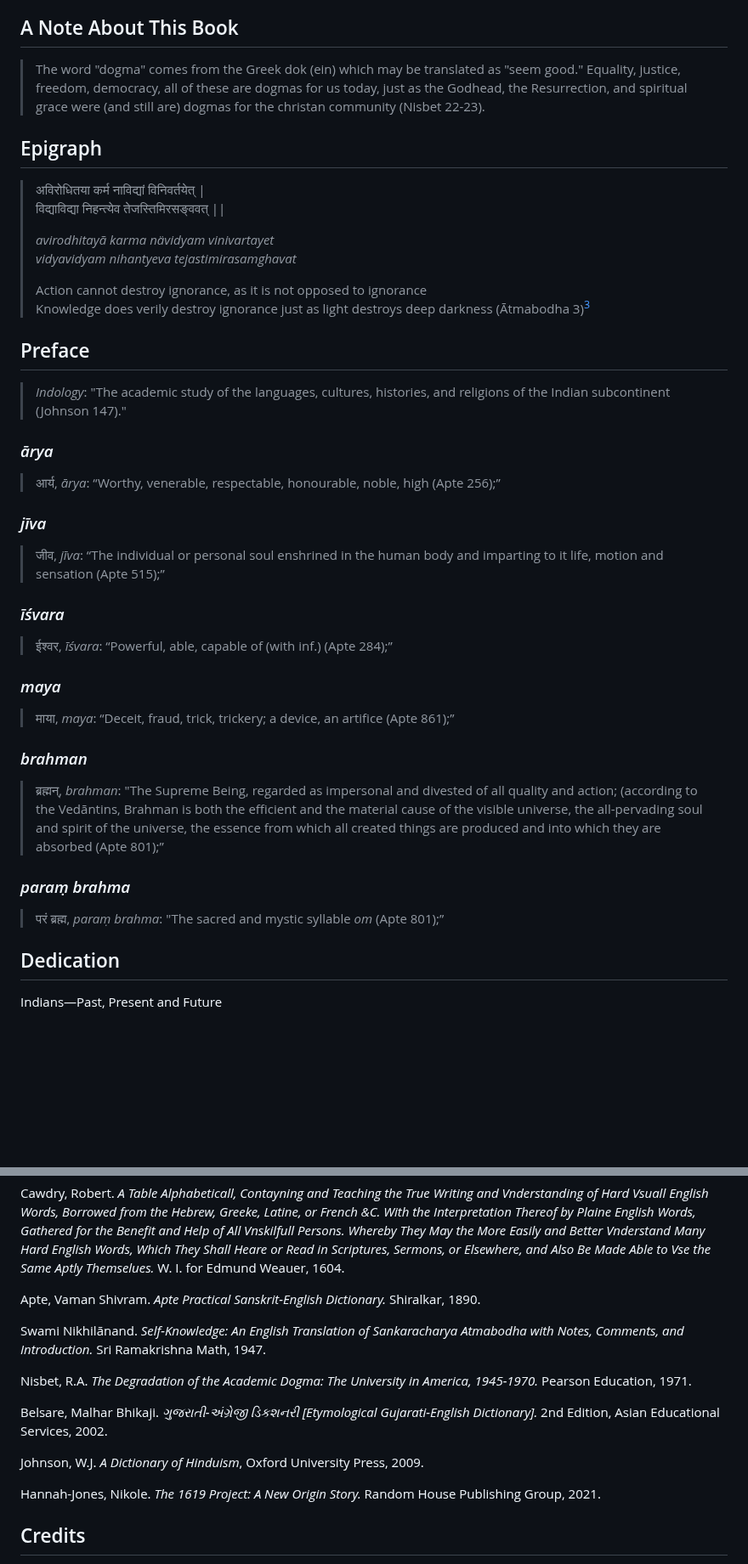
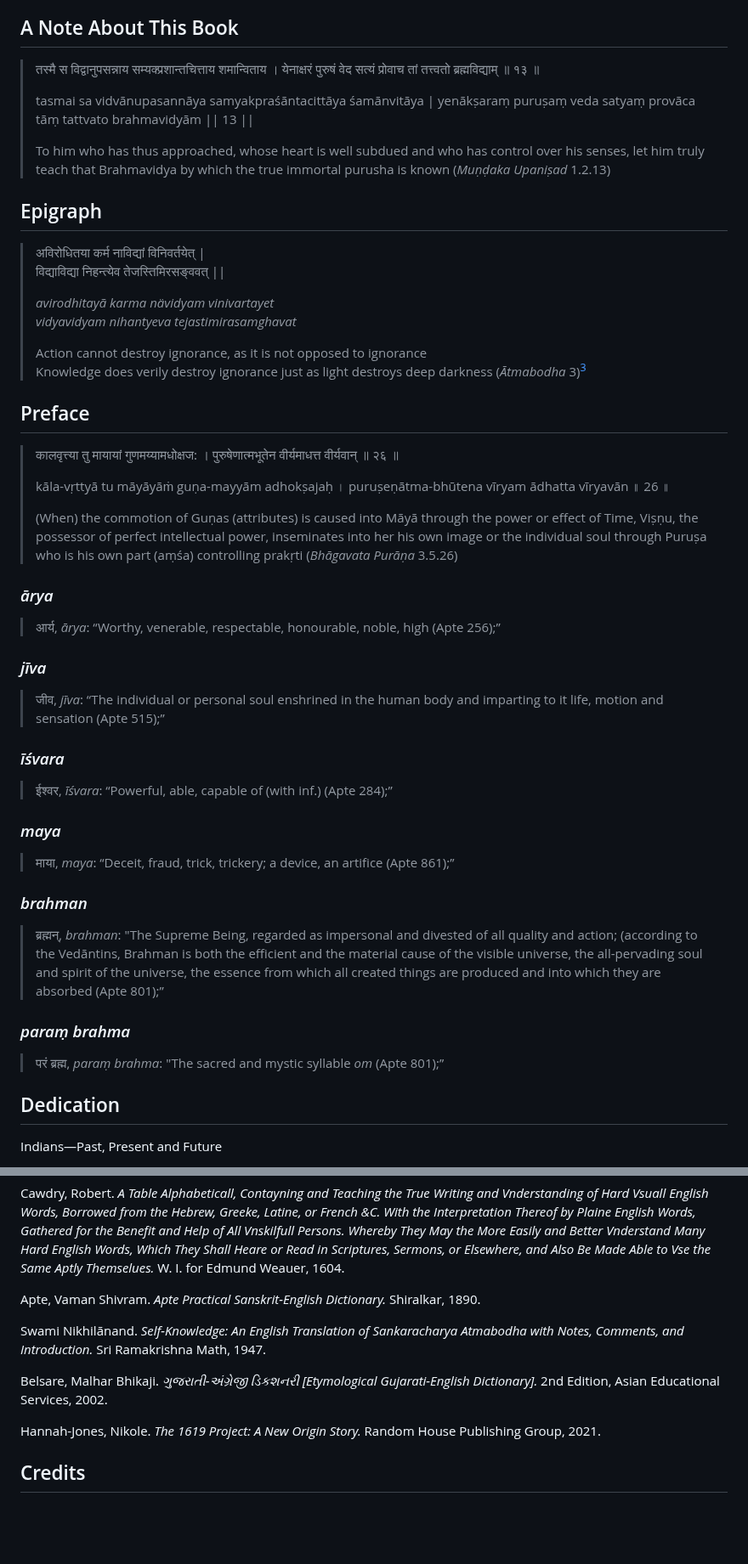
Before and after one commit to Institute-for-ReWriting-World-History/the1854project, a Markdown page: README.md, 2 parts joined by grey strips. Shown at 85% size. Drawn GitHub-style; blank space fills up the shorter version.

```diff
--- a/README.md
+++ b/README.md
@@ -61,11 +61,14 @@ translation of the Word in Modern English in quotes.
 
 ## A Note About This Book
 
-> The word "dogma" comes from the Greek dok (ein) which may be
-> translated as "seem good." Equality, justice, freedom, democracy, all
-> of these are dogmas for us today, just as the Godhead, the
-> Resurrection, and spiritual grace were (and still are) dogmas for the
-> christan community (Nisbet 22-23).
+> तस्मै स विद्वानुपसन्नाय सम्यक्प्रशान्तचित्ताय शमान्विताय ।
+> येनाक्षरं पुरुषं वेद सत्यं प्रोवाच तां तत्त्वतो ब्रह्मविद्याम् ॥ १३ ॥
+>
+> tasmai sa vidvānupasannāya samyakpraśāntacittāya śamānvitāya |
+> yenākṣaraṃ puruṣaṃ veda satyaṃ provāca tāṃ tattvato brahmavidyām || 13 ||
+>
+> To him who has thus approached, whose heart is well subdued and who has control over his senses,
+> let him truly teach that Brahmavidya by which the true immortal purusha is known (_Muṇḍaka Upaniṣad_ 1.2.13)
 
 ## Epigraph
 
@@ -76,12 +79,19 @@ translation of the Word in Modern English in quotes.
 > *vidyavidyam nihantyeva tejastimirasamghavat*
 >
 > Action cannot destroy ignorance, as it is not opposed to ignorance <br>
-> Knowledge does verily destroy ignorance just as light destroys deep darkness (Ātmabodha 3)[^3]
+> Knowledge does verily destroy ignorance just as light destroys deep darkness (_Ātmabodha_ 3)[^3]
 
 ## Preface
 
-> *Indology*: "The academic study of the languages, cultures, histories,
-> and religions of the Indian subcontinent (Johnson 147)."
+> कालवृत्त्या तु मायायां गुणमय्यामधोक्षज: ।
+> पुरुषेणात्मभूतेन वीर्यमाधत्त वीर्यवान् ॥ २६ ॥
+>
+> kāla-vṛttyā tu māyāyāṁ guṇa-mayyām adhokṣajaḥ ।
+> puruṣeṇātma-bhūtena vīryam ādhatta vīryavān ॥ 26 ॥
+>
+>(When) the commotion of Guṇas (attributes) is caused into Māyā through the power or effect of Time,
+>Viṣṇu, the possessor of perfect intellectual power, inseminates into her his own image or
+>the individual soul through Puruṣa who is his own part (aṃśa) controlling prakṛti (_Bhāgavata Purāṇa_ 3.5.26)
 
 ### *ārya*
 
@@ -92,16 +102,13 @@ translation of the Word in Modern English in quotes.
 > जीव, *jīva*: “The individual or personal soul enshrined in the human
 > body and imparting to it life, motion and sensation (Apte 515);”
 
-
 ### *īśvara*
 
 > ईश्वर, *īśvara*: “Powerful, able, capable of (with inf.) (Apte 284);”
 
-
 ### *maya*
 
 > माया, *maya*: “Deceit, fraud, trick, trickery; a device, an artifice (Apte 861);”
-
 
 ### *brahman*
 
@@ -115,7 +122,6 @@ translation of the Word in Modern English in quotes.
 ### *paraṃ brahma*
 
 > परं ब्रह्म, *paraṃ brahma*: "The sacred and mystic syllable *om* (Apte 801);”
-
 
 ## Dedication
 
@@ -146,15 +152,9 @@ Swami Nikhilānand. *Self-Knowledge: An English Translation of
 Sankaracharya Atmabodha with Notes, Comments, and Introduction.* Sri
 Ramakrishna Math, 1947.
 
-Nisbet, R.A. *The Degradation of the Academic Dogma: The University in
-America, 1945-1970.* Pearson Education, 1971.
-
 Belsare, Malhar Bhikaji. *ગુજરાતી-અંગ્રેજી ડિકશનરી \[Etymological
 Gujarati-English Dictionary\].* 2nd Edition, Asian Educational Services,
 2002.
-
-Johnson, W.J. *A Dictionary of Hinduism*, Oxford University
-Press, 2009.
 
 Hannah-Jones, Nikole. *The 1619 Project: A New Origin Story.* Random
 House Publishing Group, 2021.
```
